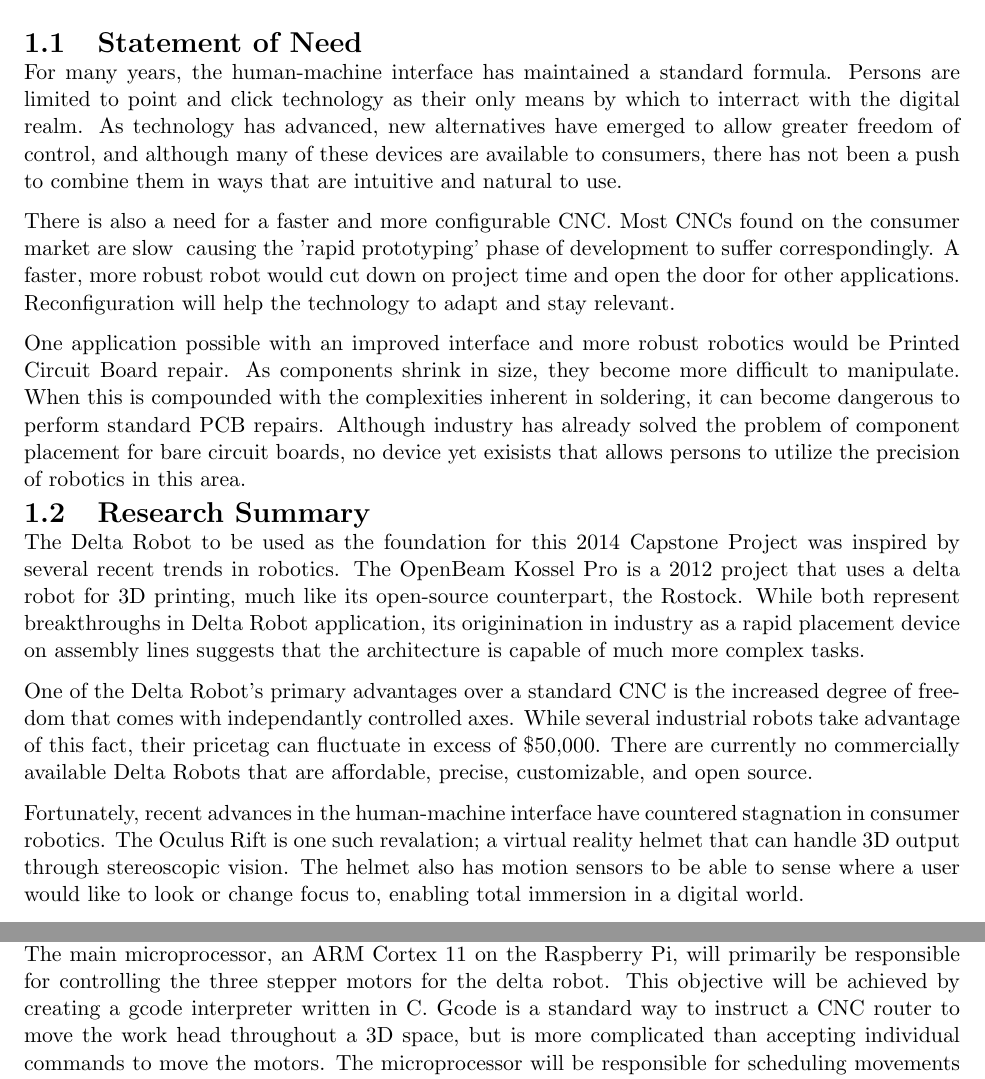
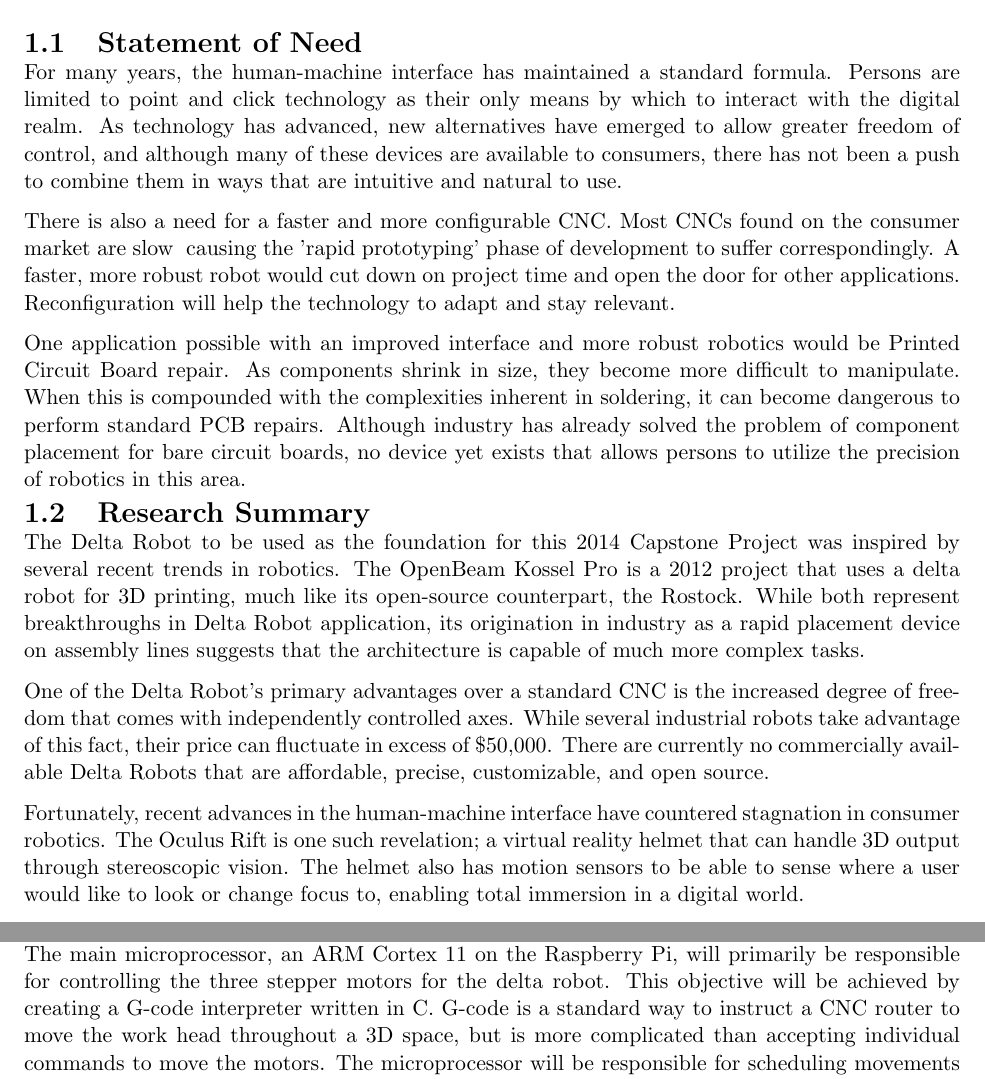
Before and after one commit to emilton/project-reports, a LaTeX thesis (project definition.tex): two parts of pages 3 and 9 of 12, joined at a grey line, cut so that both start at the same text. Compiled offline with pdfLaTeX.

Commit message:
Fixed some spelling throughout the report.

```diff
--- a/project definition.tex
+++ b/project definition.tex
@@ -30,7 +30,7 @@
 	James Gehringer \\
 	Computer and Electronics Engineering \\
 	University of Nebraska at Lincoln - Omaha Campus \\
-	Computer Engineering and Mathematics, minor in Computer Science
+	Computer Engineering, minor in Computer Science
 }
 \date{\today}
 
@@ -42,7 +42,7 @@
 \chapter{Background Summary}
 \section{Statement of Need}
 For many years, the human-machine interface has maintained a standard formula.
-Persons are limited to point and click technology as their only means by which to interract with the digital realm.
+Persons are limited to point and click technology as their only means by which to interact with the digital realm.
 As technology has advanced, new alternatives have emerged to allow  greater freedom of control, and although many of these devices are available to consumers, there has not been a push to combine them in ways that are intuitive and natural to use.
 
 There is also a need for a faster and more configurable CNC.
@@ -53,19 +53,19 @@ Reconfiguration will help the technology to adapt and stay relevant.
 One application possible with an improved interface and more robust robotics would be Printed Circuit Board repair.
 As components shrink in size, they become more difficult to manipulate.
 When this is compounded with the complexities inherent in soldering, it can become dangerous to perform standard PCB repairs.
-Although industry has already solved the problem of component placement for bare circuit boards, no device yet exisists that allows persons to utilize the precision of robotics in this area.
+Although industry has already solved the problem of component placement for bare circuit boards, no device yet exists that allows persons to utilize the precision of robotics in this area.
 
 \section{Research Summary}
 The Delta Robot to be used as the foundation for this 2014 Capstone Project was inspired by several recent trends in robotics.
 The OpenBeam Kossel Pro is a 2012 project that uses a delta robot for 3D printing, much like its open-source counterpart, the Rostock.
-While both represent breakthroughs in Delta Robot application, its originination in industry as a rapid placement device on assembly lines suggests that the architecture is capable of much more complex tasks.
+While both represent breakthroughs in Delta Robot application, its origination in industry as a rapid placement device on assembly lines suggests that the architecture is capable of much more complex tasks.
 
-One of the Delta Robot's primary advantages over a standard CNC is the increased degree of freedom that comes with independantly controlled axes.
-While several industrial robots take advantage of this fact, their pricetag can fluctuate in excess of \$50,000.
+One of the Delta Robot's primary advantages over a standard CNC is the increased degree of freedom that comes with independently controlled axes.
+While several industrial robots take advantage of this fact, their price can fluctuate in excess of \$50,000.
 There are currently no commercially available Delta Robots that are affordable, precise, customizable, and open source.
 
 Fortunately, recent advances in the human-machine interface have countered stagnation in consumer robotics.
-The Oculus Rift is one such revalation; a virtual reality helmet that can handle 3D output through stereoscopic vision.
+The Oculus Rift is one such revelation; a virtual reality helmet that can handle 3D output through stereoscopic vision.
 The helmet also has motion sensors to be able to sense where a user would like to look or change focus to, enabling total immersion in a digital world.
 
 The Leap Motion is another new technology that is reshaping how humans interact with machines.
@@ -304,8 +304,8 @@ By creating this open source platform, others will be able to extend the usabili
 
 \section{Microprocessor Functionality}
 The main microprocessor, an ARM Cortex 11 on the Raspberry Pi, will primarily be responsible for controlling the three stepper motors for the delta robot.
-This objective will be achieved by creating a gcode interpreter written in C.
-Gcode is a standard way to instruct a CNC router to move the work head throughout a 3D space, but is more complicated than accepting individual commands to move the motors.
-The microprocessor will be responsible for scheduling movements to make smooth transitions to the destination, as interpreted from the gcode.
+This objective will be achieved by creating a G-code interpreter written in C.
+G-code is a standard way to instruct a CNC router to move the work head throughout a 3D space, but is more complicated than accepting individual commands to move the motors.
+The microprocessor will be responsible for scheduling movements to make smooth transitions to the destination, as interpreted from the G-code.
 
 Instead of having physical buttons or a local user interface, the system will mainly be a network device, connected through WiFi or Ethernet.
```
Also changed, not shown: project definition.tex (24 more changed lines).
